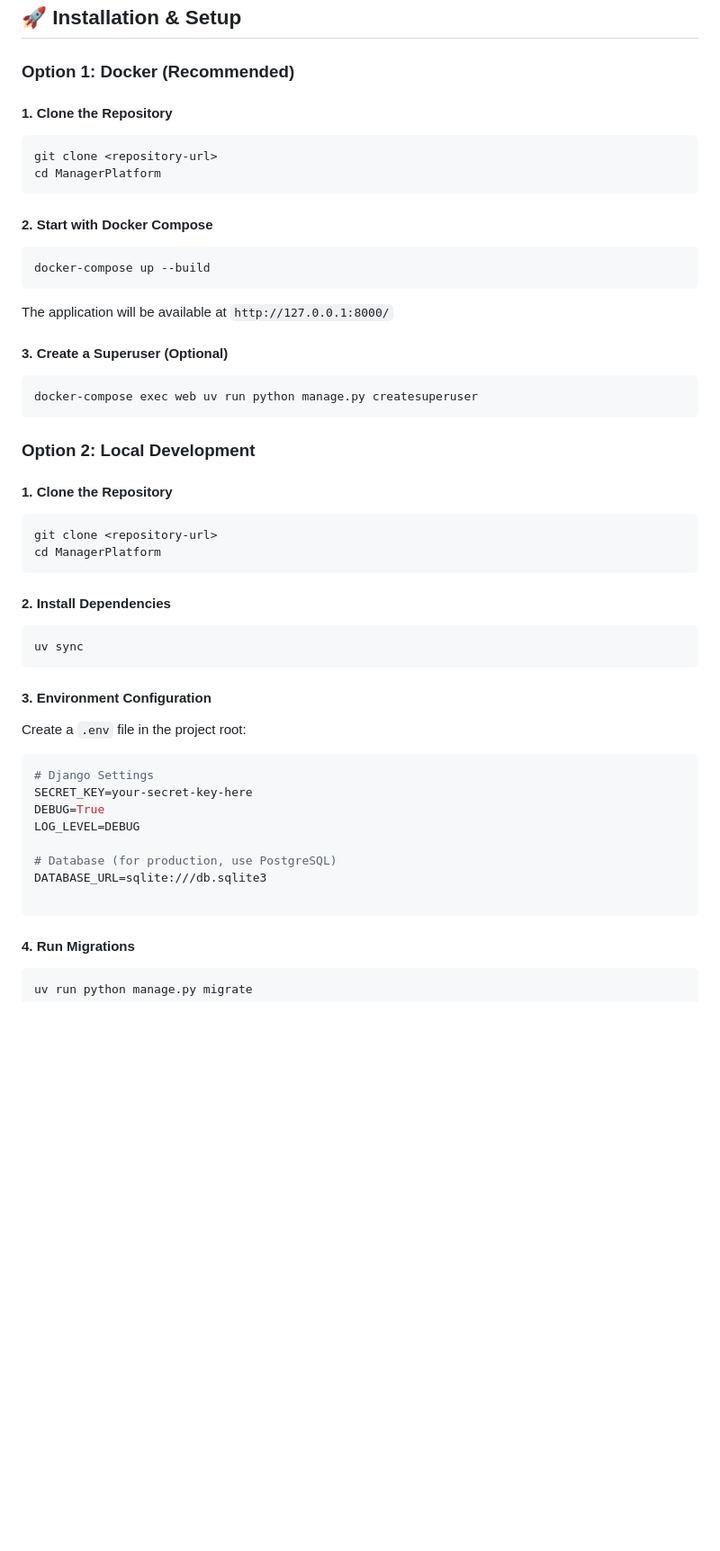
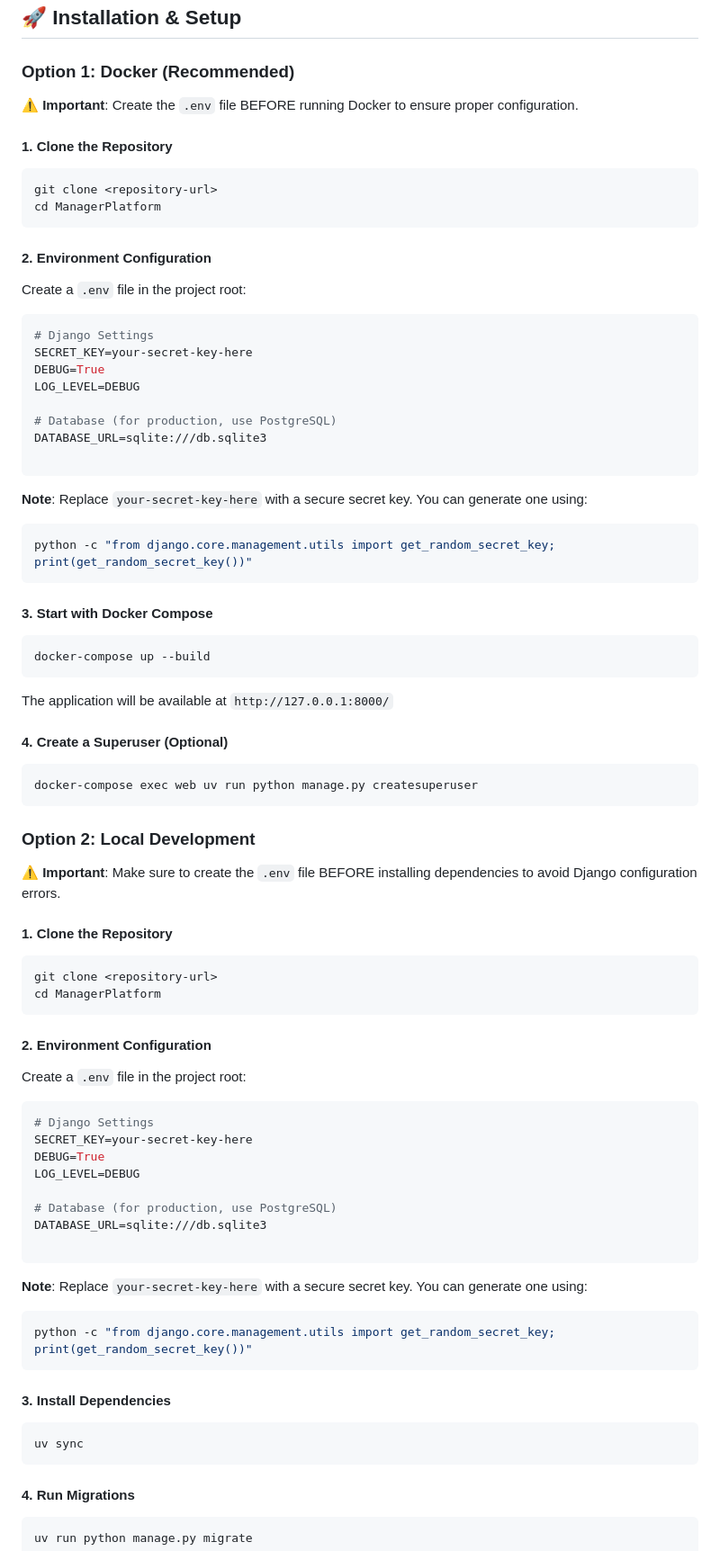
Before and after one commit to PitRella/ManagerPlatform, a Markdown page: README.md, the part around the change. Shown: that part at 90% size. Drawn GitHub-style; blank space fills up the shorter version.

Commit message:
ref(readme) - Step ordering

````diff
--- a/README.md
+++ b/README.md
@@ -44,28 +44,7 @@ A modern, responsive task management platform built with Django and Bootstrap. O
 
 ### Option 1: Docker (Recommended)
 
-#### 1. Clone the Repository
-
-```bash
-git clone <repository-url>
-cd ManagerPlatform
-```
-
-#### 2. Start with Docker Compose
-
-```bash
-docker-compose up --build
-```
-
-The application will be available at `http://127.0.0.1:8000/`
-
-#### 3. Create a Superuser (Optional)
-
-```bash
-docker-compose exec web uv run python manage.py createsuperuser
-```
-
-### Option 2: Local Development
+**⚠️ Important**: Create the `.env` file BEFORE running Docker to ensure proper configuration.
 
 #### 1. Clone the Repository
 
@@ -74,13 +53,7 @@ git clone <repository-url>
 cd ManagerPlatform
 ```
 
-#### 2. Install Dependencies
-
-```bash
-uv sync
-```
-
-#### 3. Environment Configuration
+#### 2. Environment Configuration
 
 Create a `.env` file in the project root:
 
@@ -93,6 +66,64 @@ LOG_LEVEL=DEBUG
 # Database (for production, use PostgreSQL)
 DATABASE_URL=sqlite:///db.sqlite3
 
+```
+
+**Note**: Replace `your-secret-key-here` with a secure secret key. You can generate one using:
+
+```bash
+python -c "from django.core.management.utils import get_random_secret_key; print(get_random_secret_key())"
+```
+
+#### 3. Start with Docker Compose
+
+```bash
+docker-compose up --build
+```
+
+The application will be available at `http://127.0.0.1:8000/`
+
+#### 4. Create a Superuser (Optional)
+
+```bash
+docker-compose exec web uv run python manage.py createsuperuser
+```
+
+### Option 2: Local Development
+
+**⚠️ Important**: Make sure to create the `.env` file BEFORE installing dependencies to avoid Django configuration errors.
+
+#### 1. Clone the Repository
+
+```bash
+git clone <repository-url>
+cd ManagerPlatform
+```
+
+#### 2. Environment Configuration
+
+Create a `.env` file in the project root:
+
+```bash
+# Django Settings
+SECRET_KEY=your-secret-key-here
+DEBUG=True
+LOG_LEVEL=DEBUG
+
+# Database (for production, use PostgreSQL)
+DATABASE_URL=sqlite:///db.sqlite3
+
+```
+
+**Note**: Replace `your-secret-key-here` with a secure secret key. You can generate one using:
+
+```bash
+python -c "from django.core.management.utils import get_random_secret_key; print(get_random_secret_key())"
+```
+
+#### 3. Install Dependencies
+
+```bash
+uv sync
 ```
 
 #### 4. Run Migrations
````
